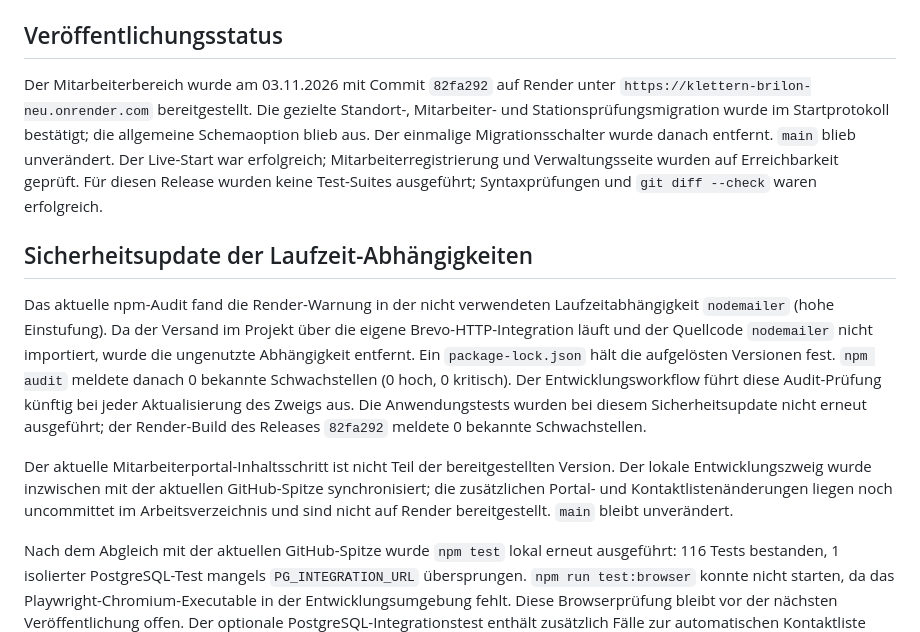
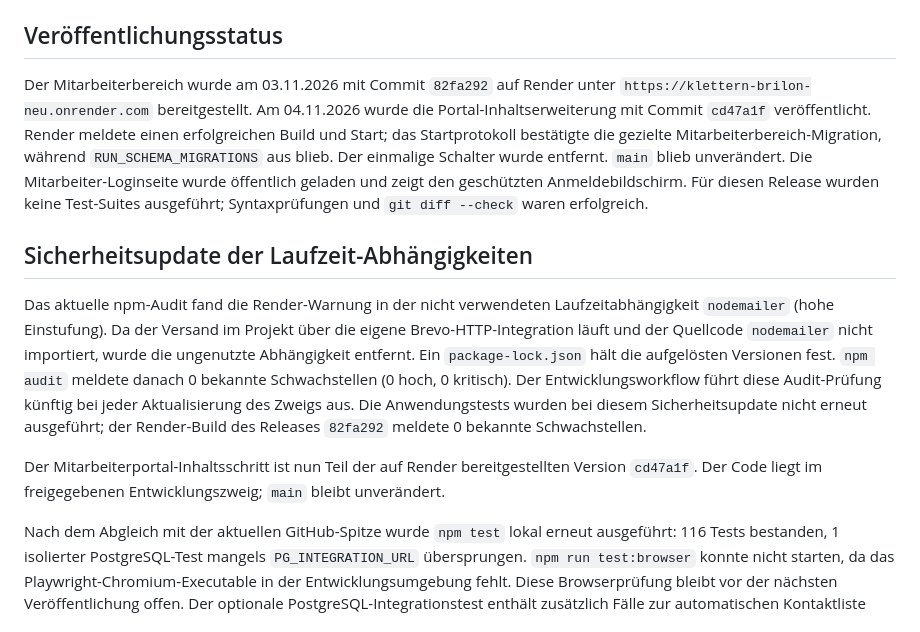
Before and after one commit to MarcoFruedrich/klettern-brilon-neu, a Markdown page: docs/STATUS-ENTWICKLUNG.md, the part around one of its changes. GitHub-like rendering.

```diff
--- a/docs/STATUS-ENTWICKLUNG.md
+++ b/docs/STATUS-ENTWICKLUNG.md
@@ -165,12 +165,12 @@ Ein statischer Smoke-Test mit temporären lokalen Dependency-Stubs lieferte für
 
 ## Veröffentlichungsstatus
 
-Der Mitarbeiterbereich wurde am 03.11.2026 mit Commit `82fa292` auf Render unter `https://klettern-brilon-neu.onrender.com` bereitgestellt. Die gezielte Standort-, Mitarbeiter- und Stationsprüfungsmigration wurde im Startprotokoll bestätigt; die allgemeine Schemaoption blieb aus. Der einmalige Migrationsschalter wurde danach entfernt. `main` blieb unverändert. Der Live-Start war erfolgreich; Mitarbeiterregistrierung und Verwaltungsseite wurden auf Erreichbarkeit geprüft. Für diesen Release wurden keine Test-Suites ausgeführt; Syntaxprüfungen und `git diff --check` waren erfolgreich.
+Der Mitarbeiterbereich wurde am 03.11.2026 mit Commit `82fa292` auf Render unter `https://klettern-brilon-neu.onrender.com` bereitgestellt. Am 04.11.2026 wurde die Portal-Inhaltserweiterung mit Commit `cd47a1f` veröffentlicht. Render meldete einen erfolgreichen Build und Start; das Startprotokoll bestätigte die gezielte Mitarbeiterbereich-Migration, während `RUN_SCHEMA_MIGRATIONS` aus blieb. Der einmalige Schalter wurde entfernt. `main` blieb unverändert. Die Mitarbeiter-Loginseite wurde öffentlich geladen und zeigt den geschützten Anmeldebildschirm. Für diesen Release wurden keine Test-Suites ausgeführt; Syntaxprüfungen und `git diff --check` waren erfolgreich.
 
 ## Sicherheitsupdate der Laufzeit-Abhängigkeiten
 
 Das aktuelle npm-Audit fand die Render-Warnung in der nicht verwendeten Laufzeitabhängigkeit `nodemailer` (hohe Einstufung). Da der Versand im Projekt über die eigene Brevo-HTTP-Integration läuft und der Quellcode `nodemailer` nicht importiert, wurde die ungenutzte Abhängigkeit entfernt. Ein `package-lock.json` hält die aufgelösten Versionen fest. `npm audit` meldete danach 0 bekannte Schwachstellen (0 hoch, 0 kritisch). Der Entwicklungsworkflow führt diese Audit-Prüfung künftig bei jeder Aktualisierung des Zweigs aus. Die Anwendungstests wurden bei diesem Sicherheitsupdate nicht erneut ausgeführt; der Render-Build des Releases `82fa292` meldete 0 bekannte Schwachstellen.
 
-Der aktuelle Mitarbeiterportal-Inhaltsschritt ist nicht Teil der bereitgestellten Version. Der lokale Entwicklungszweig wurde inzwischen mit der aktuellen GitHub-Spitze synchronisiert; die zusätzlichen Portal- und Kontaktlistenänderungen liegen noch uncommittet im Arbeitsverzeichnis und sind nicht auf Render bereitgestellt. `main` bleibt unverändert.
+Der Mitarbeiterportal-Inhaltsschritt ist nun Teil der auf Render bereitgestellten Version `cd47a1f`. Der Code liegt im freigegebenen Entwicklungszweig; `main` bleibt unverändert.
 
 Nach dem Abgleich mit der aktuellen GitHub-Spitze wurde `npm test` lokal erneut ausgeführt: 116 Tests bestanden, 1 isolierter PostgreSQL-Test mangels `PG_INTEGRATION_URL` übersprungen. `npm run test:browser` konnte nicht starten, da das Playwright-Chromium-Executable in der Entwicklungsumgebung fehlt. Diese Browserprüfung bleibt vor der nächsten Veröffentlichung offen. Der optionale PostgreSQL-Integrationstest enthält zusätzlich Fälle zur automatischen Kontaktliste und Profiländerung; wegen fehlender `PG_INTEGRATION_URL` wurden sie hier nicht ausgeführt.
```
Also changed, not shown: other parts of docs/STATUS-ENTWICKLUNG.md (+1 -1 lines), README.md (+2 -2 lines).
